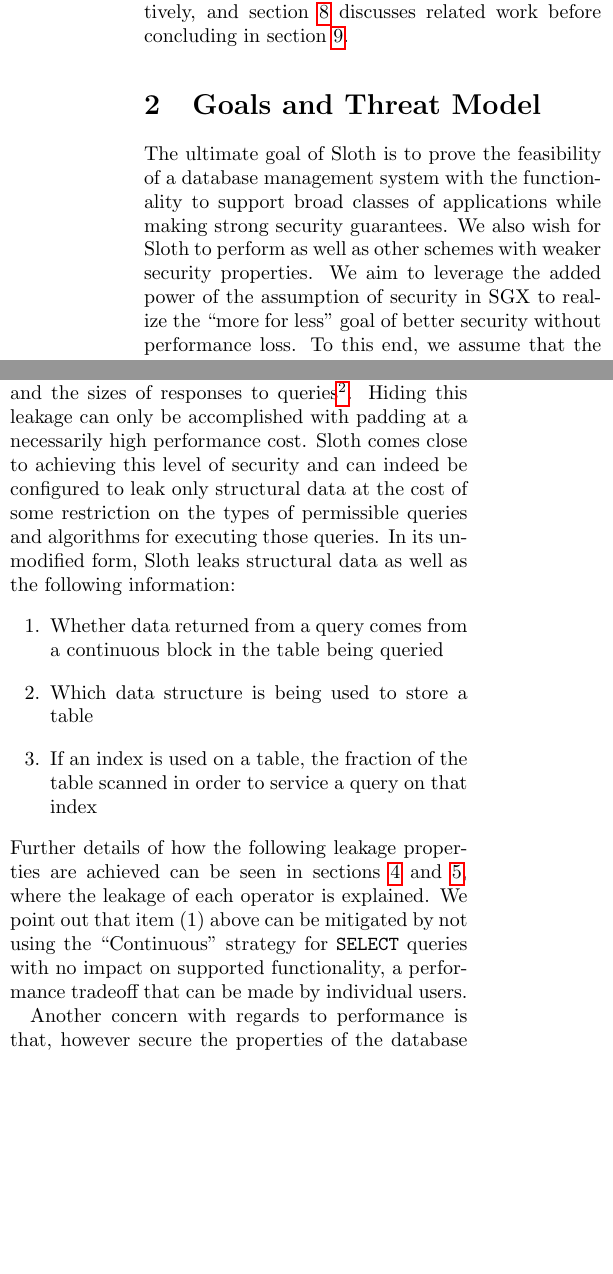
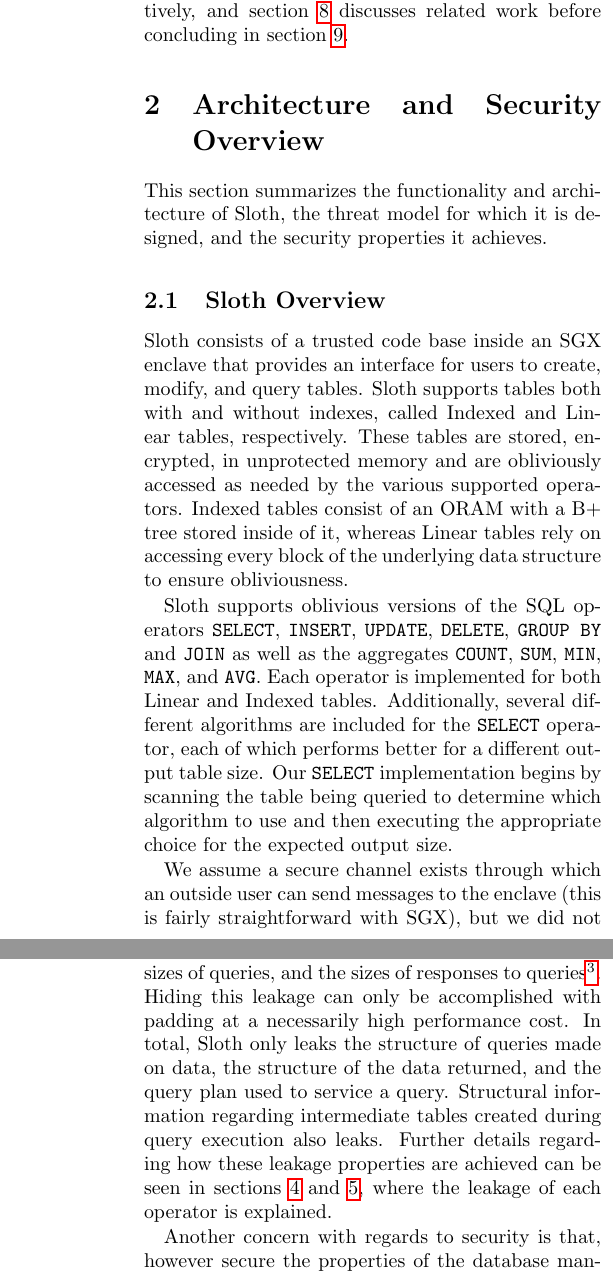
Before and after one commit to SabaEskandarian/ObliDB, a LaTeX paper (paper/oramsgx.tex): two parts of the columns of page 2 of 17 before the commit and two parts of the columns of pages 2 and 3 of 17 after it, joined at a grey line, cut so that both start at the same text, the shorter picture padded with empty space. Compiled offline with pdfLaTeX.

Commit message:
changes to abstract and section 2 and repercussions for section 5

```diff
--- a/paper/oramsgx.tex
+++ b/paper/oramsgx.tex
@@ -64,22 +64,27 @@ We implement a prototype of Sloth and report on its performance, testing it on b
 
 The rest of this paper is organized as follows: section \ref{model} specifically lays out the goals of \name/ and the security model in which we operate. section \ref{background} gives background on relevant tools used in \name/, and sections \ref{oblivData} and \ref{oblivOps} detail \name/'s design. Sections \ref{imp} and \ref{eval} describe our implementation and evaluation respectively, and section \ref{related} discusses related work before concluding in section \ref{conclusion}.
 
-\section{Goals and Threat Model}\label{model}
-The ultimate goal of \name/ is to prove the feasibility of a database management system with the functionality to support broad classes of applications while making strong security guarantees. We also wish for \name/ to perform as well as other schemes with weaker security properties. We aim to leverage the added power of the assumption of security in SGX to realize the ``more for less'' goal of better security without performance loss. To this end, we assume that the SGX platform is secure and do not directly handle most side-channels known to affect SGX hardware (see section \ref{related}). That said, we note that in many cases our control data structures are small enough to fit in processor registers, and it is likely that \name/ can, without heavy modification, provide security against many well-known side-channel attacks.
+\section{Architecture and Security Overview}\label{model}
+This section summarizes the functionality and architecture of Sloth, the threat model for which it is designed, and the security properties it achieves.
 
-The particular threat model we assume for \name/ is a malicious operating system with power to examine untrusted memory and any communication between the processor and memory. Moreover, the operating system can maliciously schedule processes or interrupt the execution of an enclave. Although we give the operating system the power to maliciously alter the execution of the program, we assume that it faithfully responds to requests for data via OCALLs. This assumption could be removed with additional lightweight safeguards, but we do not fully implement these safeguards. We note that it is always possible for a malicious operating system to launch an indefinite denial of service attack against an enclave, but such an attack does not compromise security and is outside the scope of the security of SGX for our purposes.
+\subsection{\name/ Overview}
+\name/ consists of a trusted code base inside an SGX enclave that provides an interface for users to create, modify, and query tables. \name/ supports tables both with and without indexes, called Indexed and Linear tables, respectively. These tables are stored, encrypted, in unprotected memory and are obliviously accessed as needed by the various supported operators. Indexed tables consist of an ORAM with a B+ tree stored inside of it, whereas Linear tables rely on accessing every block of the underlying data structure to ensure obliviousness.
 
-To carefully describe the level of security provided by \name/, we follow the convention \cite{FVY+17} of describing security in terms of the level of leakage in our scheme. The highest bar of leakage is to leak only ``structural'' information about data, queries, and responses, i.e., to only reveal information that can be hidden by padding. This includes, for example, the size of tables in the database, the sizes of queries, and the sizes of responses to queries\footnote{We do not make an effort to hide the number of tables in a database or which table(s) a particular query accesses. Our goals deal only with the security of data within individual tables.}. Hiding this leakage can only be accomplished with padding at a necessarily high performance cost. \name/ comes close to achieving this level of security and can indeed be configured to leak only structural data at the cost of some restriction on the types of permissible queries and algorithms for executing those queries. In its unmodified form, \name/ leaks structural data as well as the following information:
-\begin{enumerate}
-\item Whether data returned from a query comes from a continuous block in the table being queried
+  \name/ supports oblivious versions of the SQL operators \texttt{SELECT}, \texttt{INSERT}, \texttt{UPDATE}, \texttt{DELETE}, \texttt{GROUP BY} and \texttt{JOIN} as well as the aggregates \texttt{COUNT}, \texttt{SUM}, \texttt{MIN}, \texttt{MAX}, and \texttt{AVG}. Each operator is implemented for both Linear and Indexed tables. Additionally, several different algorithms are included for the \texttt{SELECT} operator, each of which performs better for a different output table size. Our \texttt{SELECT} implementation begins by scanning the table being queried to determine which algorithm to use and then executing the appropriate choice for the expected output size.
 
-\item Which data structure is being used to store a table
+We assume a secure channel exists through which an outside user can send messages to the enclave (this is fairly straightforward with SGX), but we did not implement this for our tests, as it is not directly related to the functionality provided by \name/.
 
-\item If an index is used on a table, the fraction of the table scanned in order to service a query on that index
-\end{enumerate}
-Further details of how the following leakage properties are achieved can be seen in sections \ref{oblivData} and \ref{oblivOps}, where the leakage of each operator is explained. We point out that item (1) above can be mitigated by not using the ``Continuous'' strategy for \texttt{SELECT} queries with no impact on supported functionality, a performance tradeoff that can be made by individual users.
+%maybe a few more details about each part here, mention different select strategies
 
-Another concern with regards to performance is that, however secure the properties of the database management system, the way it is used by an application interacting with it can leak additional information. For example, if a web application makes a second query to a database based on the results of a first query, observing the size of the response to the second query may leak additional information about the first query or its response. This is a direct, if unexpected, consequence of structural leakage, and it falls on application developers to consider performance goals against the ramifications of such leakage in their design process.
+\subsection{Threat Model}
+We assume that the SGX platform and its protected memory pages are secure and do not directly handle side-channels known to affect SGX hardware such as page fault timing attacks \cite{XCP15} and branch shadowing \cite{LSG+16}. We note, however, that in many cases the portions of our data structures that need to be stored permanently in enclave memory are small enough to fit in processor registers, and it is likely that \name/ can, without heavy modification, provide security against page fault timing attacks. General solutions to protect against such side channels are also compatible with \name/ (see section \ref{related} for an overview).
+
+The threat model we assume for \name/ is a malicious operating system with power to examine untrusted memory and any communication between the processor and memory. Moreover, the operating system can maliciously schedule processes or interrupt the execution of an enclave. Although we give the operating system the power to maliciously alter the execution of the program, we assume that it faithfully responds to requests for data via OCALLs. This assumption could be removed with additional lightweight safeguards, but we do not fully implement these safeguards. We note that it is always possible for a malicious operating system to launch an indefinite denial of service attack against an enclave, but such an attack does not compromise security and is outside the scope of the security of SGX for our purposes.
+
+\subsection{Security Goals}
+To carefully describe the level of security provided by \name/, we follow the convention \cite{FVY+17} of describing security in terms of the level of leakage in our scheme. Queries in \name/ reach the highest standard for leakage\footnote{Some query plans can reveal additional information as a security/performance tradeoff, but the full functionality of \name/ can still be achieved without these shortcuts. Each such case is discussed in section \ref{oblivOps}.}: to leak only ``structural'' information about data, queries, and responses, i.e., to only reveal information that can be hidden by padding. This includes, for example, the size of tables in the database, the sizes of queries, and the sizes of responses to queries\footnote{We do not make an effort to hide the number of tables in a database or which table(s) a particular query accesses. Our goals deal only with the security of data within individual tables.}. Hiding this leakage can only be accomplished with padding at a necessarily high performance cost. In total, \name/ only leaks the structure of queries made on data, the structure of the data returned, and the query plan used to service a query. Structural information regarding intermediate tables created during query execution also leaks. Further details regarding how these leakage properties are achieved can be seen in sections \ref{oblivData} and \ref{oblivOps}, where the leakage of each operator is explained.
+
+Another concern with regards to security is that, however secure the properties of the database management system, the way it is used by an application interacting with it can leak additional information. For example, if a web application makes a second query to a database based on the results of a first query, observing the size of the response to the second query may leak additional information about the first query or its response. This is a direct, if unexpected, consequence of structural leakage, and it falls on application developers to consider performance goals against the ramifications of such leakage in their design process.
 
 \section{Background}\label{background}
 In this section we give a basic overview of Intel SGX, ORAM, and B+ trees, the primary tools used in \name/, providing only sufficient detail for the subsequent sections. For more information on work using these primitives, particularly applications, attacks, and defenses for SGX, see section \ref{related}.
```
Also changed, not shown: paper/oramsgx.tex (6 more changed lines).
